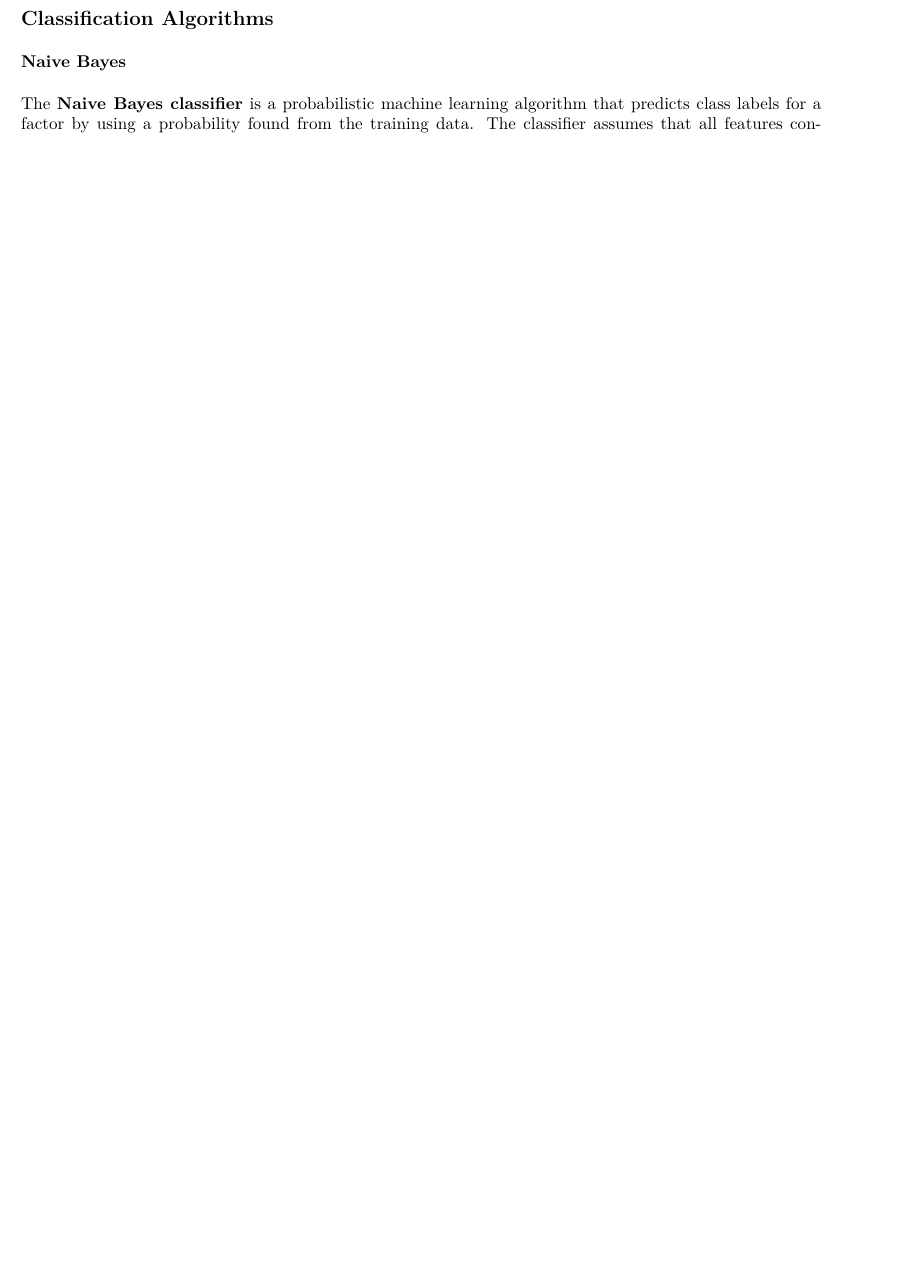
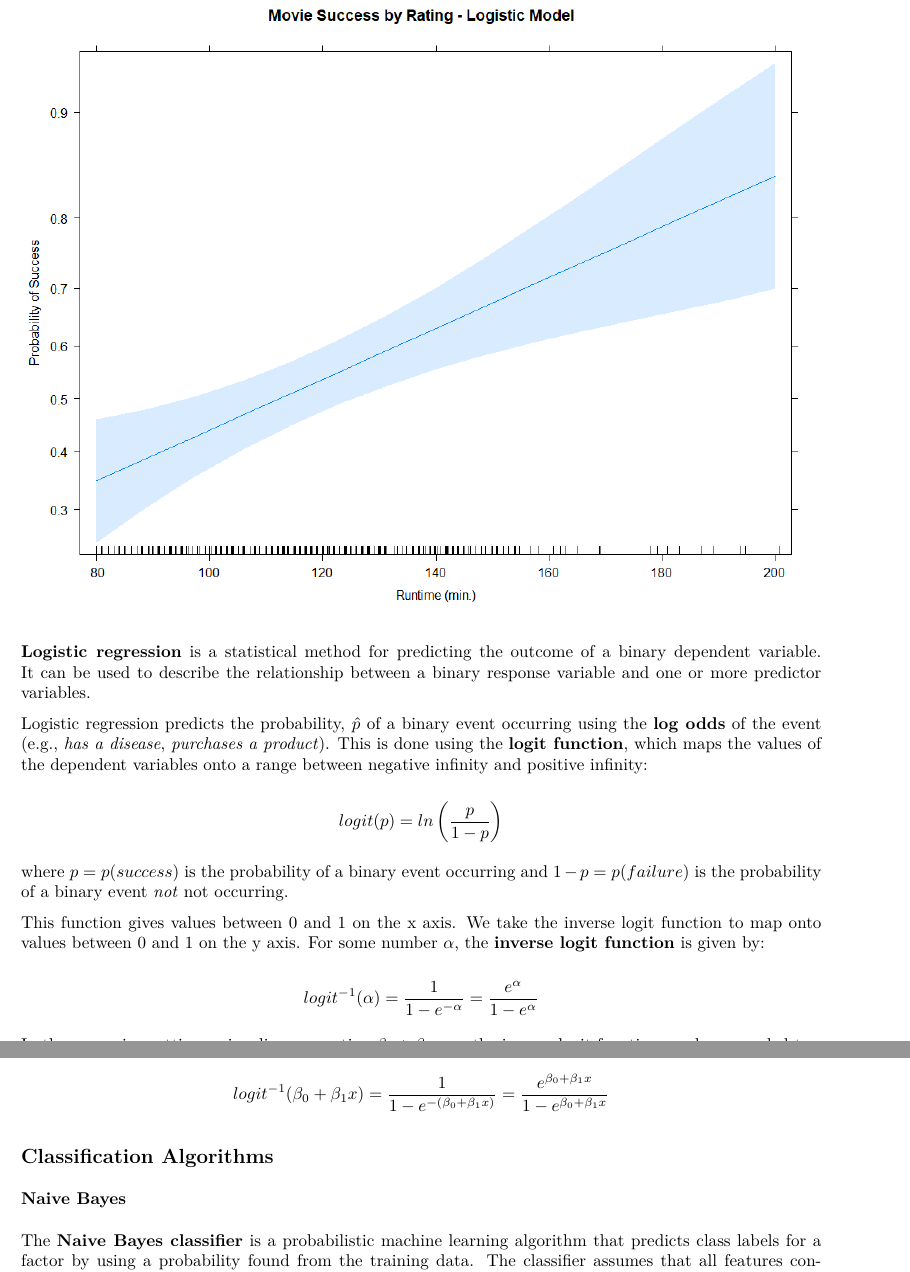
Before and after one commit to matthewfishermv/MachineLearning-with-R, an R Markdown document (MachineLearningCheatSheet_R.Rmd): part of page 5 of 6 before the commit and two parts of pages 6 and 7 of 7 after it, the two joined at a grey line, cut at the place of the change, the shorter picture padded with empty space. The pictures show the output file MachineLearningCheatSheet_R.pdf that the author committed with the source.

Commit message:
Add logistic regression to cheat sheet

````diff
--- a/MachineLearningCheatSheet_R.Rmd
+++ b/MachineLearningCheatSheet_R.Rmd
@@ -105,6 +105,34 @@ Functions related to running multiple linear regression models in R are:
 | `summary()` | base | Summarize a linear model. | `m <- lm(y ~ x)`\break`summary(m)` |
 | `confint()` | stats | Compute confidence interval for model parameters. | `m <- lm(z ~ x + y)`\break`confint(m)` |
 
+### Logistic Regression
+
+```{r echo=FALSE, out.width="100%", fig.cap=NULL, fig.align="center"}
+knitr::include_graphics("images/LogisticRegression.png")
+```
+
+**Logistic regression** is a statistical method for predicting the outcome of a binary dependent variable. It can be used to describe the relationship between a binary response variable and one or more predictor variables.
+
+Logistic regression predicts the probability, $\hat{p}$ of a binary event occurring using the **log odds** of the event (e.g., *has a disease*, *purchases a product*). This is done using the **logit function**, which maps the values of the dependent variables onto a range between negative infinity and positive infinity:
+
+\[
+logit(p) = ln \left(\frac{p}{1-p}\right)
+\]
+
+where $p=p(success)$ is the probability of a binary event occurring and $1-p=p(failure)$ is the probability of a binary event *not* not occurring.
+
+This function gives values between 0 and 1 on the x axis. We take the inverse logit function to map onto values between 0 and 1 on the y axis. For some number $\alpha$, the **inverse logit function** is given by:
+
+\[
+logit^{-1}(\alpha) = \frac{1}{1-e^{-\alpha}} = \frac{e^\alpha}{1-e^\alpha}
+\]
+
+In the regression setting, $\alpha$ is a linear equation $\beta_0 + \beta_1x$, so the inverse logit function can be expanded to:
+
+\[
+logit^{-1}(\beta_0 + \beta_1x) = \frac{1}{1-e^{-(\beta_0 + \beta_1x)}} = \frac{e^{\beta_0 + \beta_1x}}{1-e^{\beta_0 + \beta_1x}}
+\]
+
 ## Classification Algorithms
 
 ### Naive Bayes
````
Also changed, not shown: MachineLearningCheatSheet_R.pdf, images/LogisticRegression.png (added).
